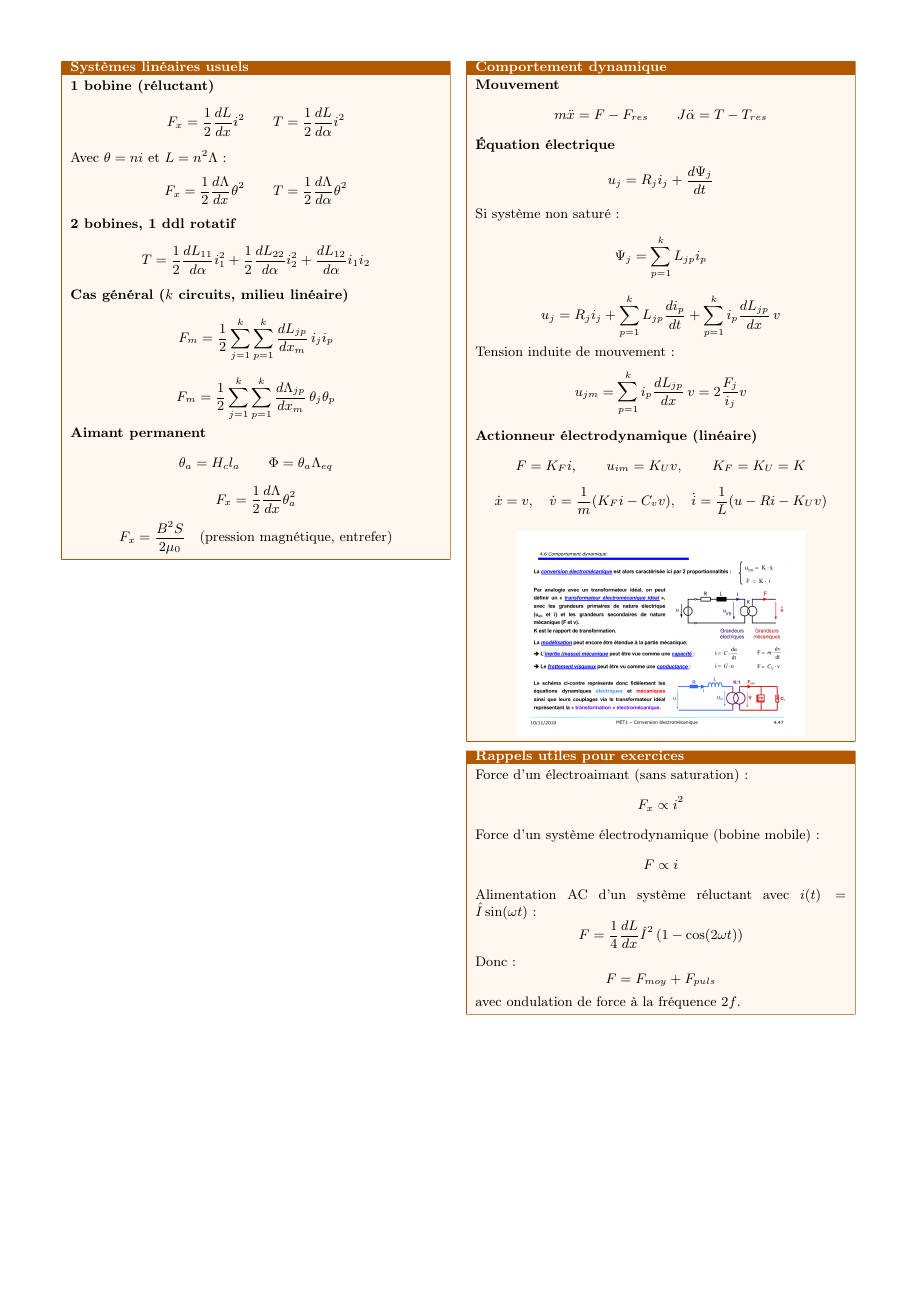
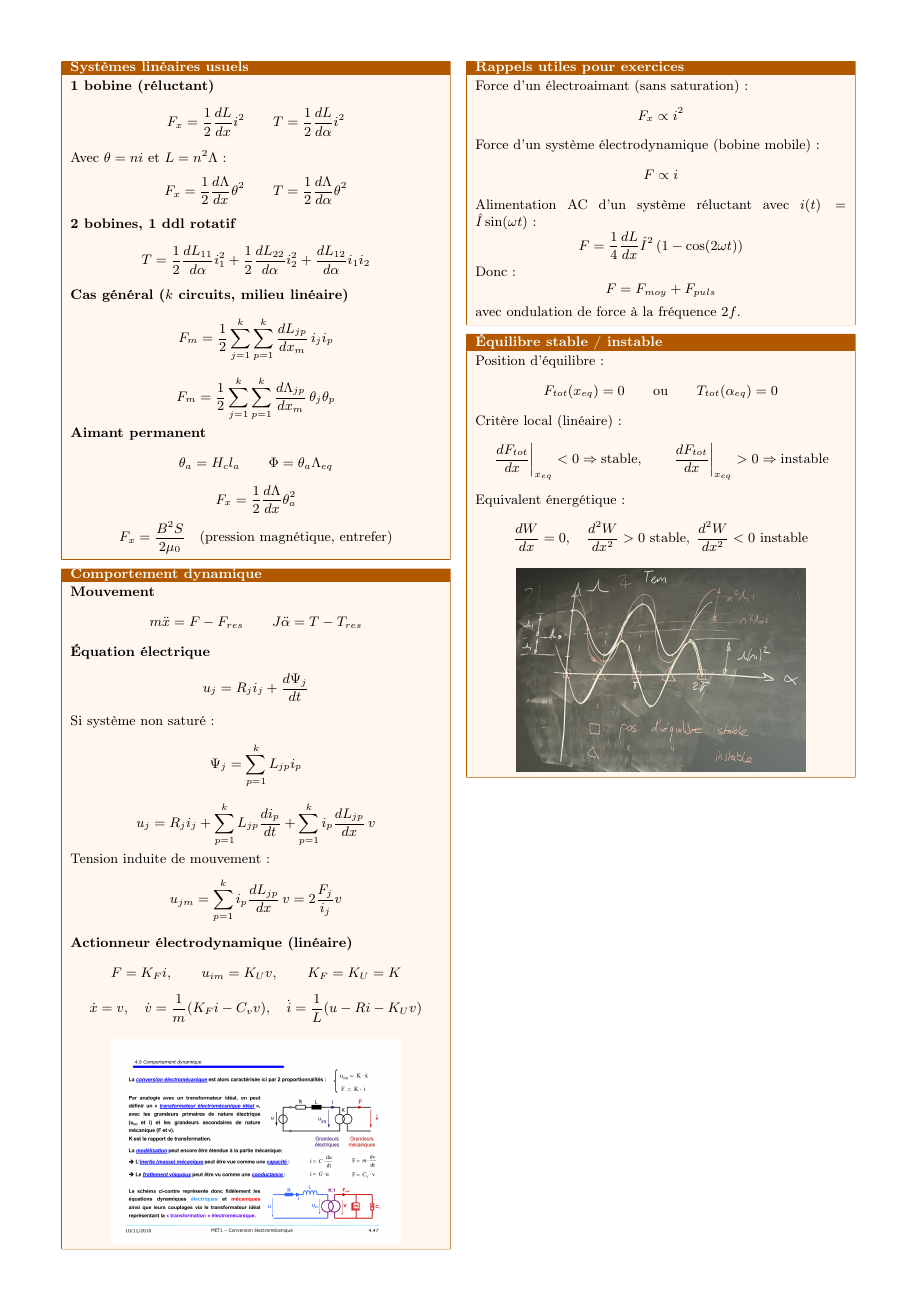
Before and after one commit to Jzn-wbr/Formulaire-mecatro-TE1, a LaTeX document (formulaire.tex): page 6 of 6. Compiled offline with pdfLaTeX.

Commit message:
Stability

```diff
--- a/formulaire.tex
+++ b/formulaire.tex
@@ -886,6 +886,38 @@ avec ondulation de force à la fréquence $2f$.
 
 \end{metbox}
 
+%====================================================
+\begin{metbox}{Équilibre stable / instable}
+
+Position d'équilibre :
+\[
+F_{tot}(x_{eq})=0
+\qquad\text{ou}\qquad
+T_{tot}(\alpha_{eq})=0
+\]
+
+Critère local (linéaire) :
+\[
+\left.\frac{dF_{tot}}{dx}\right|_{x_{eq}}<0
+\Rightarrow \text{stable},
+\qquad
+\left.\frac{dF_{tot}}{dx}\right|_{x_{eq}}>0
+\Rightarrow \text{instable}
+\]
+
+Equivalent énergétique :
+\[
+\frac{dW}{dx}=0,\quad
+\frac{d^2W}{dx^2}>0 \text{ stable},\;
+\frac{d^2W}{dx^2}<0 \text{ instable}
+\]
+
+\begin{center}
+\includegraphics[width=0.78\linewidth]{assets/figures/stable_instable.jpeg}
+\end{center}
+
+\end{metbox}
+
 \end{multicols}
 }
 
```
Also changed, not shown: assets/figures/stable_instable.jpeg (added).
